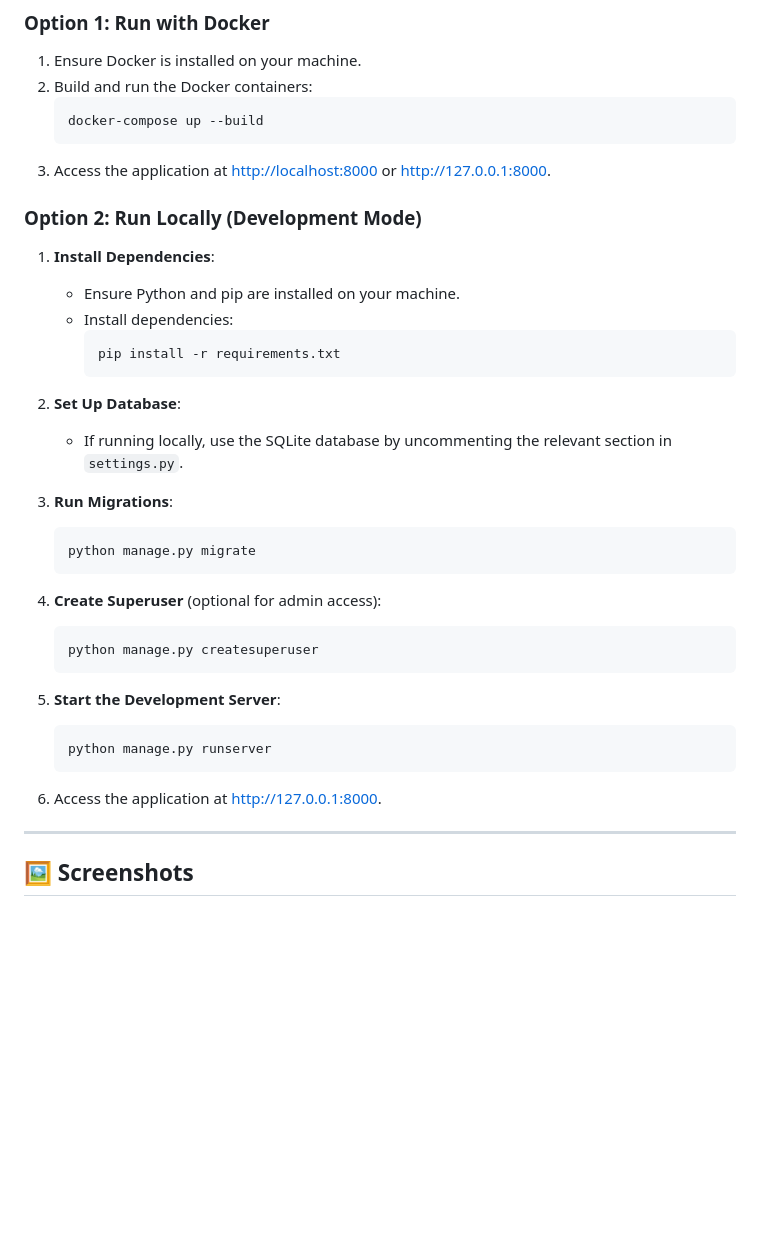
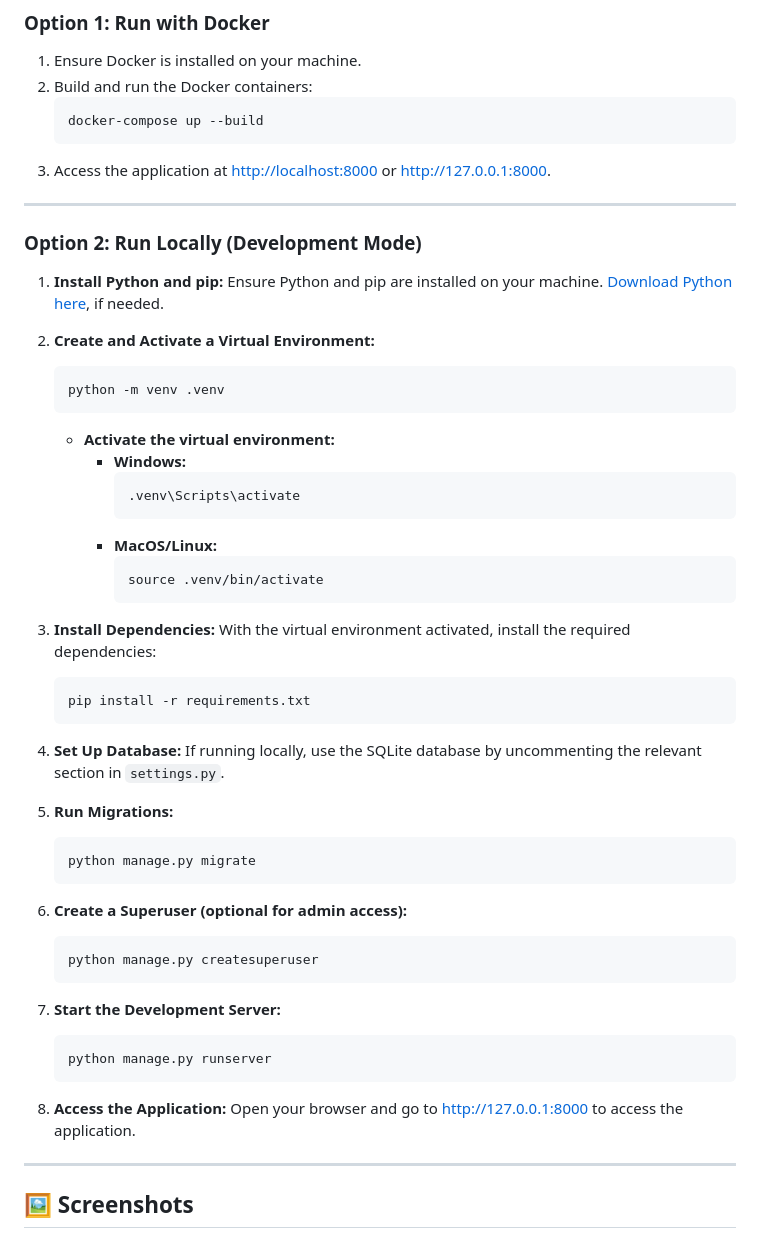
Before and after one commit to dm-mensavi/skyvault, a Markdown page: Readme.md, the part around the change. Drawn GitHub-style; blank space fills up the shorter version.

````diff
--- a/Readme.md
+++ b/Readme.md
@@ -30,34 +30,54 @@ SkyVault can be run in two ways: using Docker or directly on your local environm
    ```
 3. Access the application at [http://localhost:8000](http://localhost:8000) or  [http://127.0.0.1:8000](http://127.0.0.1:8000).
 
+---
+
 ### Option 2: Run Locally (Development Mode)
 
-1. **Install Dependencies**:
-   - Ensure Python and pip are installed on your machine.
-   - Install dependencies:
-     ```bash
-     pip install -r requirements.txt
-     ```
+1. **Install Python and pip:**
+   Ensure Python and pip are installed on your machine. [Download Python here](https://www.python.org/downloads/), if needed.
 
-2. **Set Up Database**:
-   - If running locally, use the SQLite database by uncommenting the relevant section in `settings.py`.
+2. **Create and Activate a Virtual Environment:**
+   ```bash
+   python -m venv .venv
+   ```
 
-3. **Run Migrations**:
+   - **Activate the virtual environment:**
+     - **Windows:**
+       ```bash
+       .venv\Scripts\activate
+       ```
+     - **MacOS/Linux:**
+       ```bash
+       source .venv/bin/activate
+       ```
+
+3. **Install Dependencies:**
+   With the virtual environment activated, install the required dependencies:
+   ```bash
+   pip install -r requirements.txt
+   ```
+
+4. **Set Up Database:**
+   If running locally, use the SQLite database by uncommenting the relevant section in `settings.py`.
+
+5. **Run Migrations:**
    ```bash
    python manage.py migrate
    ```
 
-4. **Create Superuser** (optional for admin access):
+6. **Create a Superuser (optional for admin access):**
    ```bash
    python manage.py createsuperuser
    ```
 
-5. **Start the Development Server**:
+7. **Start the Development Server:**
    ```bash
    python manage.py runserver
    ```
 
-6. Access the application at [http://127.0.0.1:8000](http://127.0.0.1:8000).
+8. **Access the Application:**
+   Open your browser and go to [http://127.0.0.1:8000](http://127.0.0.1:8000) to access the application.
 
 ---
 
````
